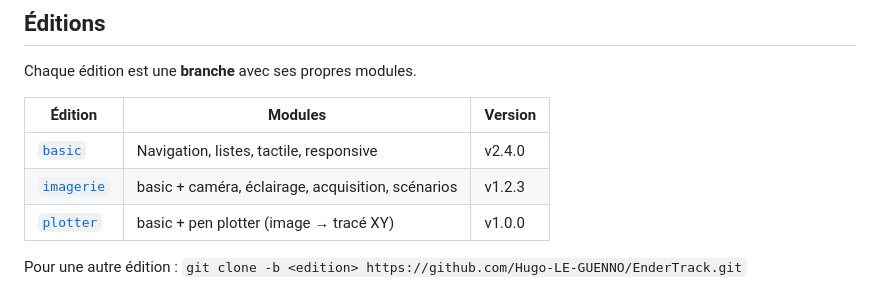
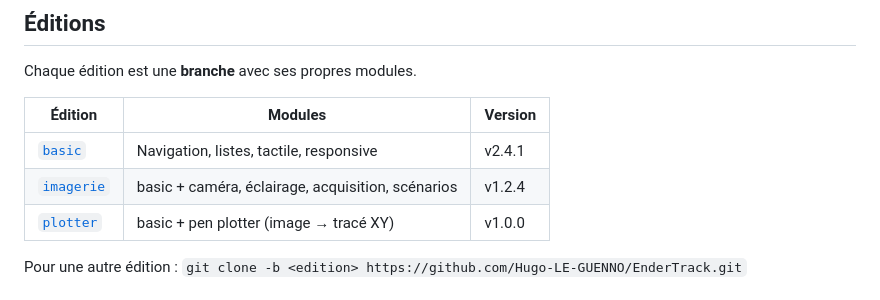
Before and after one commit to Hugo-LE-GUENNO/EnderTrack, a Markdown page: README.md, the part around the change. GitHub-like rendering.

Commit message:
docs: bump basic v2.4.1, imagerie v1.2.4 in editions table

```diff
--- a/README.md
+++ b/README.md
@@ -31,8 +31,8 @@ Chaque édition est une **branche** avec ses propres modules.
 
 | Édition | Modules | Version |
 |---------|---------|---------|
-| [`basic`](../../tree/basic) | Navigation, listes, tactile, responsive | v2.4.0 |
-| [`imagerie`](../../tree/imagerie) | basic + caméra, éclairage, acquisition, scénarios | v1.2.3 |
+| [`basic`](../../tree/basic) | Navigation, listes, tactile, responsive | v2.4.1 |
+| [`imagerie`](../../tree/imagerie) | basic + caméra, éclairage, acquisition, scénarios | v1.2.4 |
 | [`plotter`](../../tree/plotter) | basic + pen plotter (image → tracé XY) | v1.0.0 |
 
 Pour une autre édition : `git clone -b <edition> https://github.com/Hugo-LE-GUENNO/EnderTrack.git`
```
